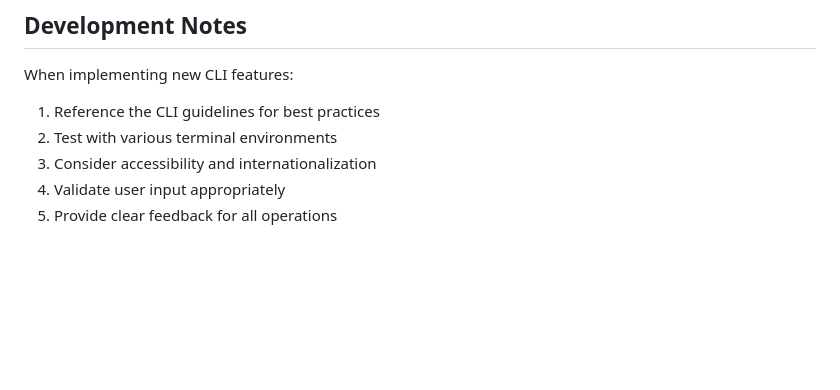
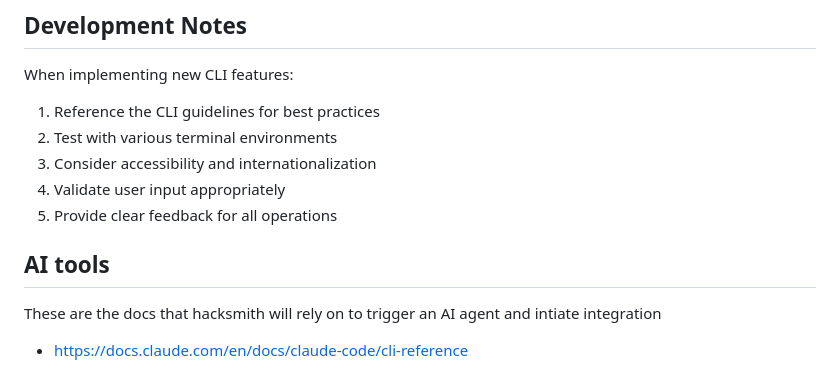
Before and after one commit to saif-shines/hacksmith, a Markdown page: CLAUDE.md, the part around the change. Rendered like a GitHub page; blank space fills up the shorter version.

Commit message:
docs: claude instructions

```diff
--- a/CLAUDE.md
+++ b/CLAUDE.md
@@ -255,3 +255,9 @@ When implementing new CLI features:
 3. Consider accessibility and internationalization
 4. Validate user input appropriately
 5. Provide clear feedback for all operations
+
+## AI tools
+
+These are the docs that hacksmith will rely on to trigger an AI agent and intiate integration
+
+- https://docs.claude.com/en/docs/claude-code/cli-reference
```
